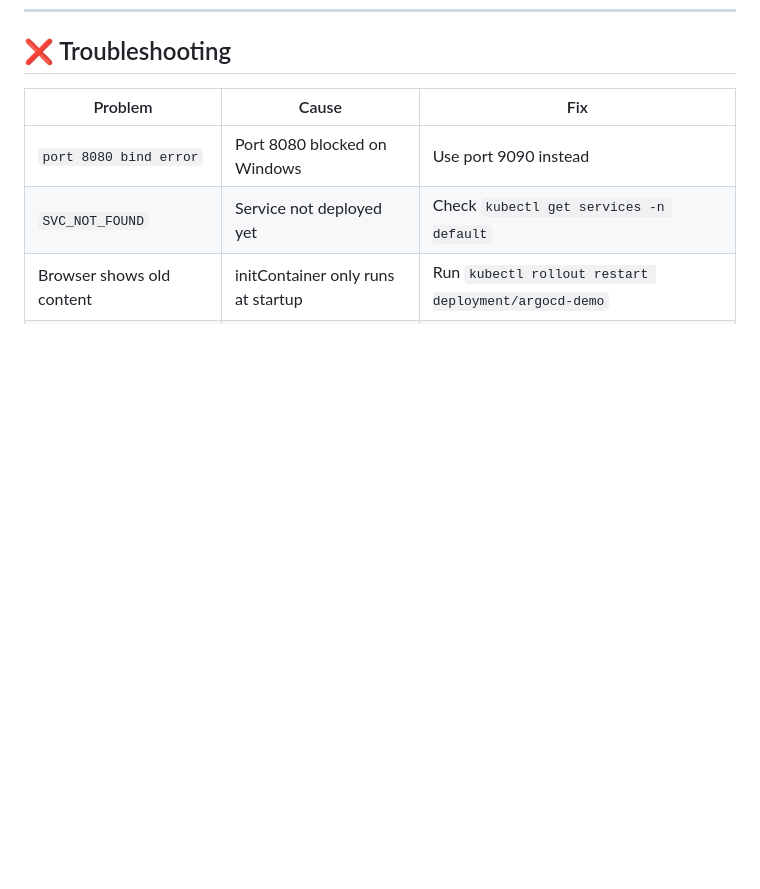
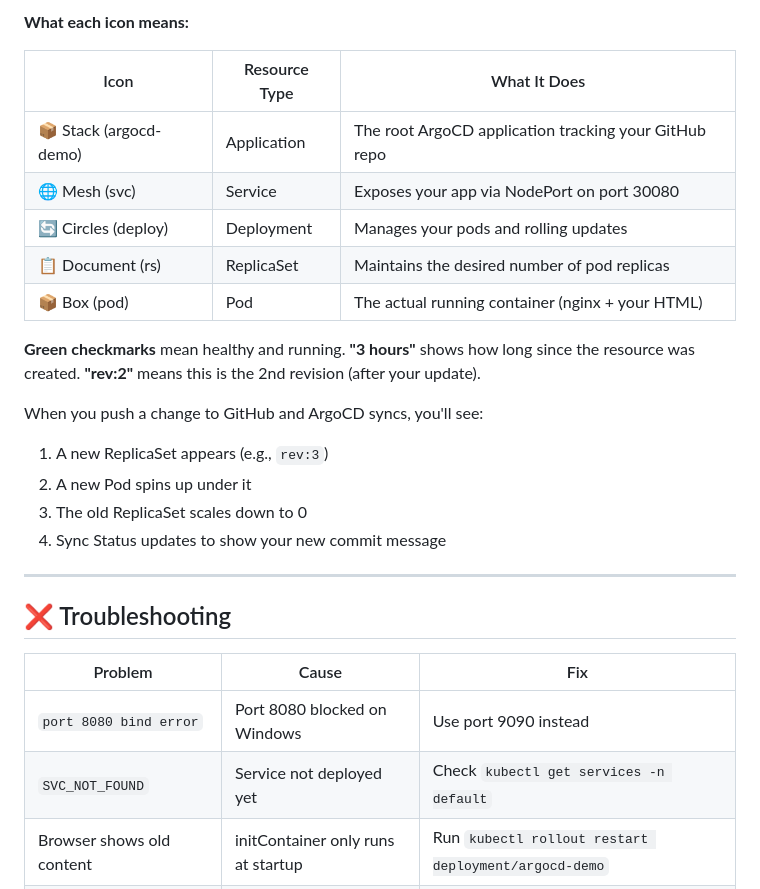
Before and after one commit to hashimaliii/argocd-demo, a Markdown page: README.md, the part around one of its changes. Drawn GitHub-style; blank space fills up the shorter version.

```diff
--- a/README.md
+++ b/README.md
@@ -246,3 +302,23 @@ kubectl get pods -n default -w
+**What each icon means:**
+
+| Icon | Resource Type | What It Does |
+|---|---|---|
+| 📦 Stack (argocd-demo) | Application | The root ArgoCD application tracking your GitHub repo |
+| 🌐 Mesh (svc) | Service | Exposes your app via NodePort on port 30080 |
+| 🔄 Circles (deploy) | Deployment | Manages your pods and rolling updates |
+| 📋 Document (rs) | ReplicaSet | Maintains the desired number of pod replicas |
+| 📦 Box (pod) | Pod | The actual running container (nginx + your HTML) |
+
+**Green checkmarks** mean healthy and running. **"3 hours"** shows how long since the resource was created. **"rev:2"** means this is the 2nd revision (after your update).
+
+When you push a change to GitHub and ArgoCD syncs, you'll see:
+1. A new ReplicaSet appears (e.g., `rev:3`)
+2. A new Pod spins up under it
+3. The old ReplicaSet scales down to 0
+4. Sync Status updates to show your new commit message
+
+---
+
 ## ❌ Troubleshooting
 
 | Problem | Cause | Fix |
```
Also changed, not shown: other parts of README.md (+56 -0 lines).
